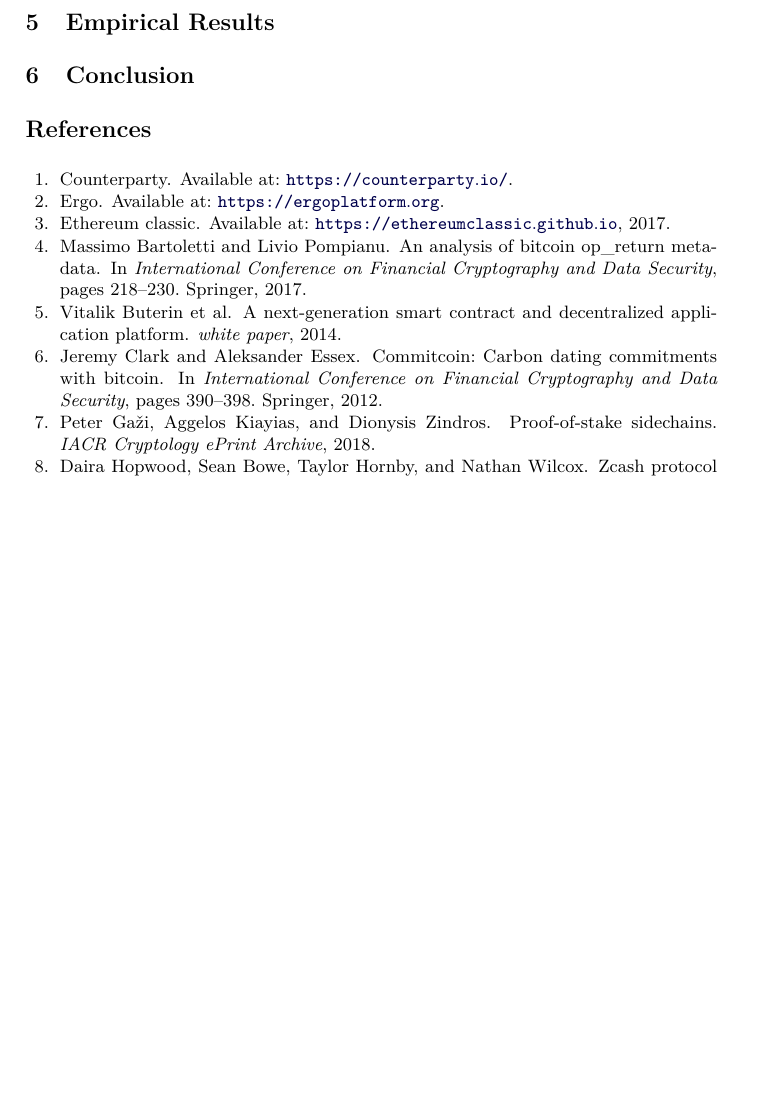
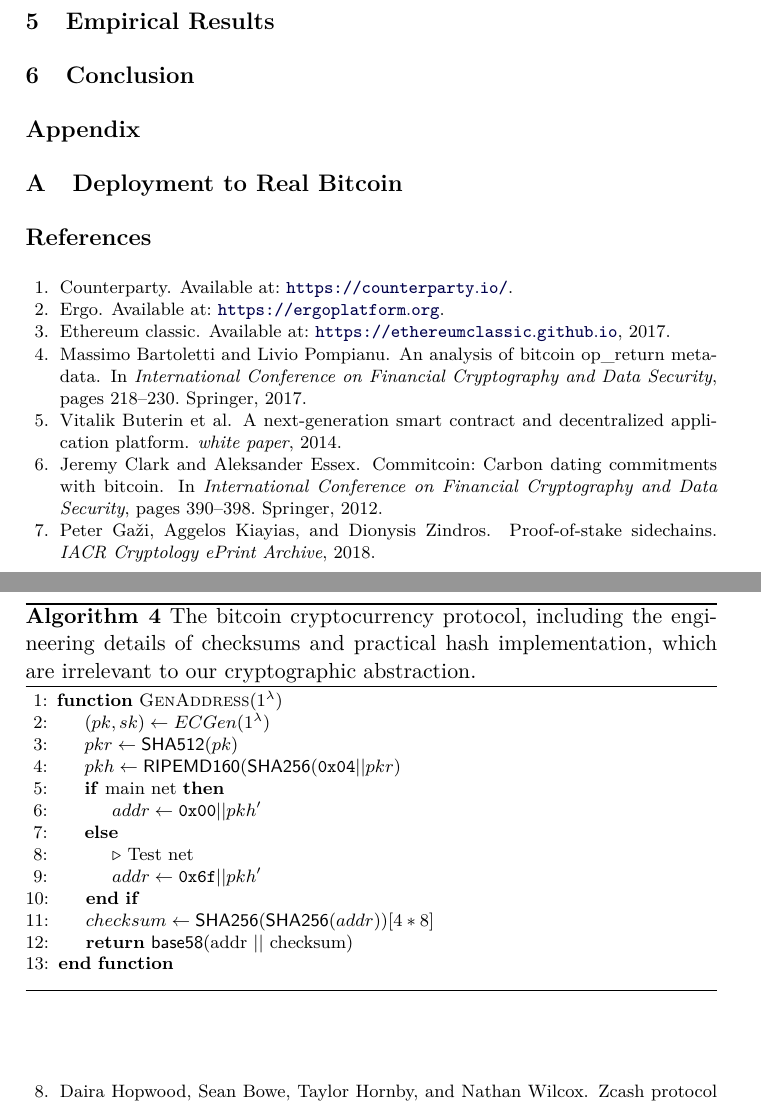
Before and after one commit to decrypto-org/burn-paper, a LaTeX paper (burn.tex, which reads algorithms/alg.bitcoin-real.tex, appendix.tex): part of page 7 of 8 before the commit and two parts of pages 7 and 8 of 9 after it, the two joined at a grey line, cut so that both start at the same text, the shorter picture padded with empty space. Compiled offline with pdfLaTeX.

Commit message:
Add the real bitcoin protocol to the appendix

```diff
--- /dev/null
+++ b/algorithms/alg.bitcoin-real.tex
@@ -0,0 +1,21 @@
+\begin{figure}[t]
+\begin{algorithm}[H]
+    \caption{\label{alg.bitcoin-real} The bitcoin cryptocurrency protocol, including the engineering details of checksums and practical hash implementation, which are irrelevant to our cryptographic abstraction.}
+    \begin{algorithmic}[1]
+        \Function{\textsf{GenAddress}}{$1^\lambda$}
+            \Let{(pk, sk)}{ECGen(1^\lambda)}
+            \Let{pkr}{\textsf{SHA512}(pk)}
+            \Let{pkh}{\textsf{RIPEMD160}(\textsf{SHA256}(\texttt{0x04} || pkr)}
+            \If{main net}
+              \Let{addr}{\texttt{0x00} || pkh'}
+            \Else
+              \CommentLine{Test net}
+              \Let{addr}{\texttt{0x6f} || pkh'}
+            \EndIf
+            \Let{checksum}{\textsf{SHA256}(\textsf{SHA256}(addr))[4 * 8]}
+            \State\Return{\textsf{base58}(addr || checksum)}
+        \EndFunction
+        \vskip8pt
+    \end{algorithmic}
+\end{algorithm}
+\end{figure}
--- /dev/null
+++ b/appendix.tex
@@ -0,0 +1,3 @@
+\section*{Appendix}
+\section{Deployment to Real Bitcoin}
+\import{./}{algorithms/alg.bitcoin-real.tex}
```
Also changed, not shown: burn.tex (+3 -0 lines).
